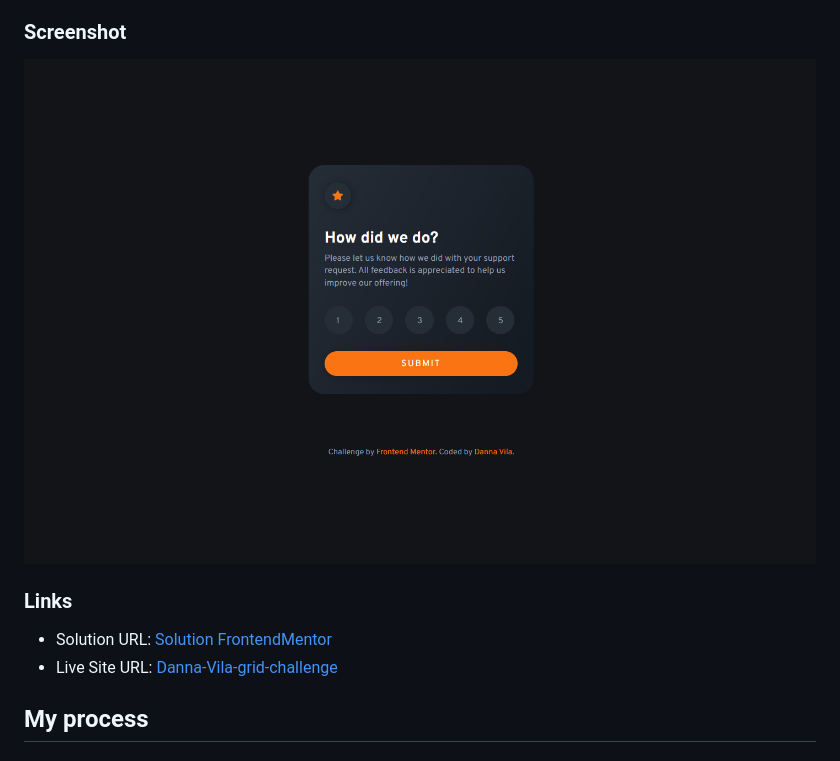
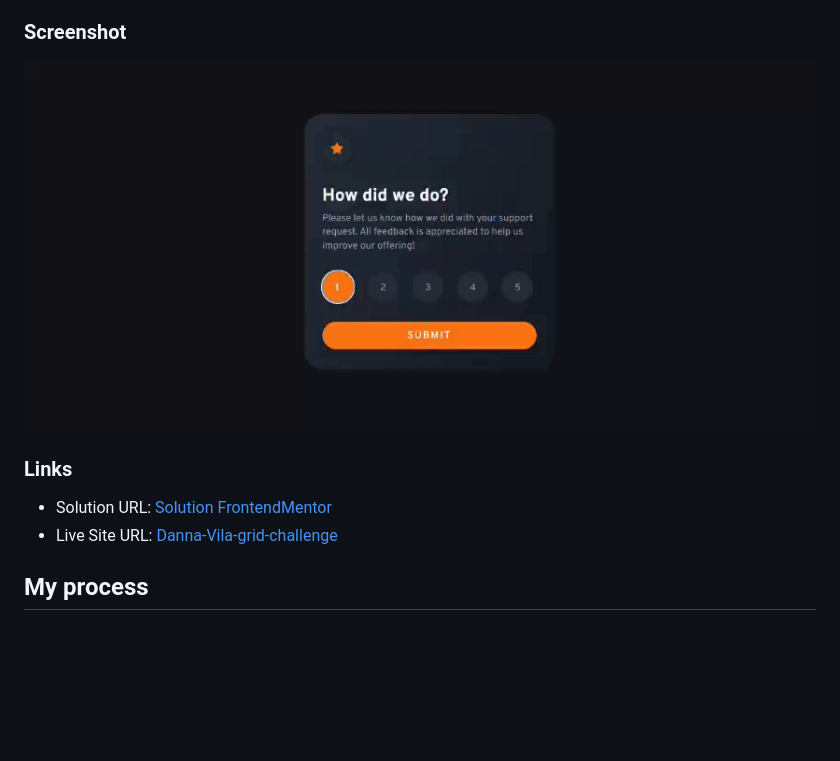
Before and after one commit to dannxvc/interactive-rating-component, a Markdown page: README.md, the part around the change printed below. Rendered like a GitHub page; pictures changed too: assets/img/solution/gif_solution.gif (added); blank space fills up the shorter version.

```diff
--- a/README.md
+++ b/README.md
@@ -27,7 +27,8 @@ Users should be able to:
 
 ### Screenshot
 
-![](/assets/img/solution/screenshot-desktop.png)
+![](/assets/img/solution/gif_solution.gif)
+
 
 ### Links
 
```
Also changed, not shown: other parts of README.md (+2 -2 lines), 6 other files.
